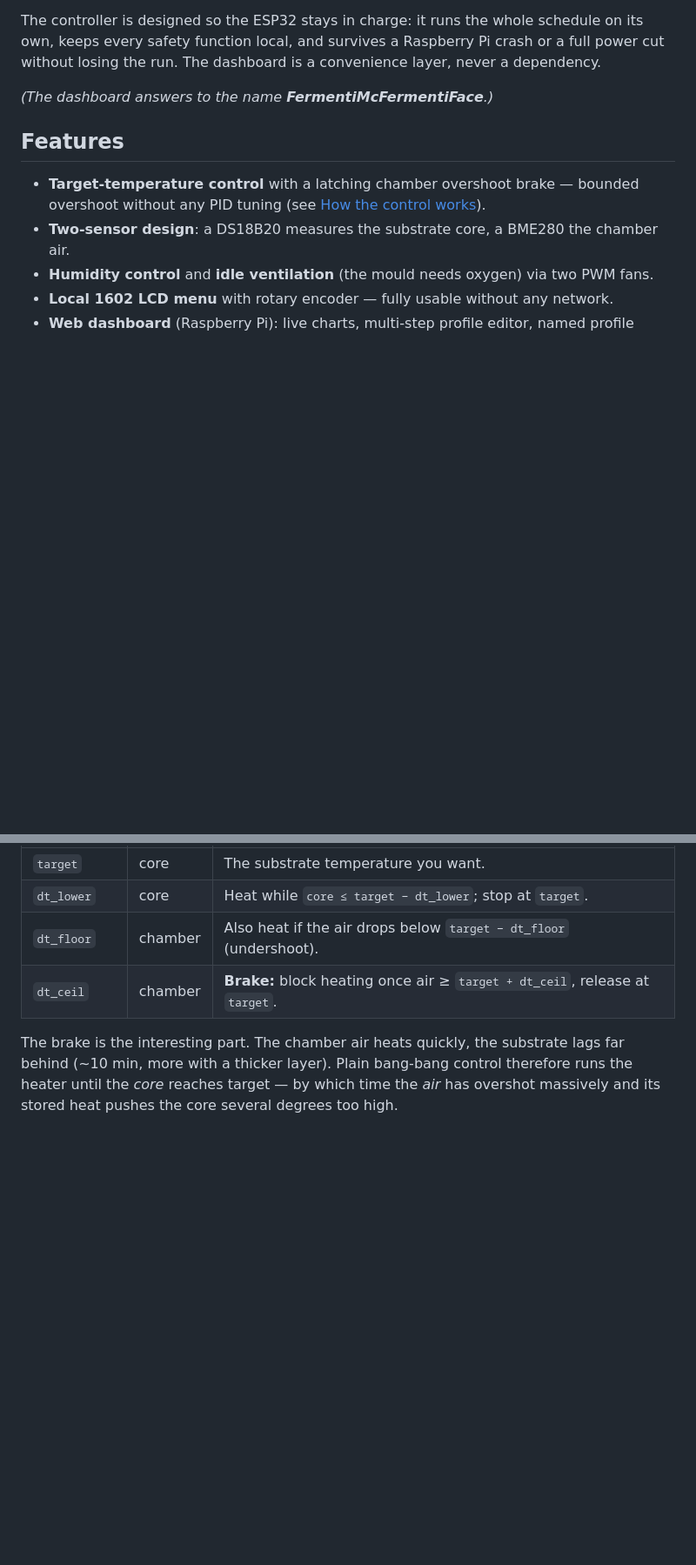
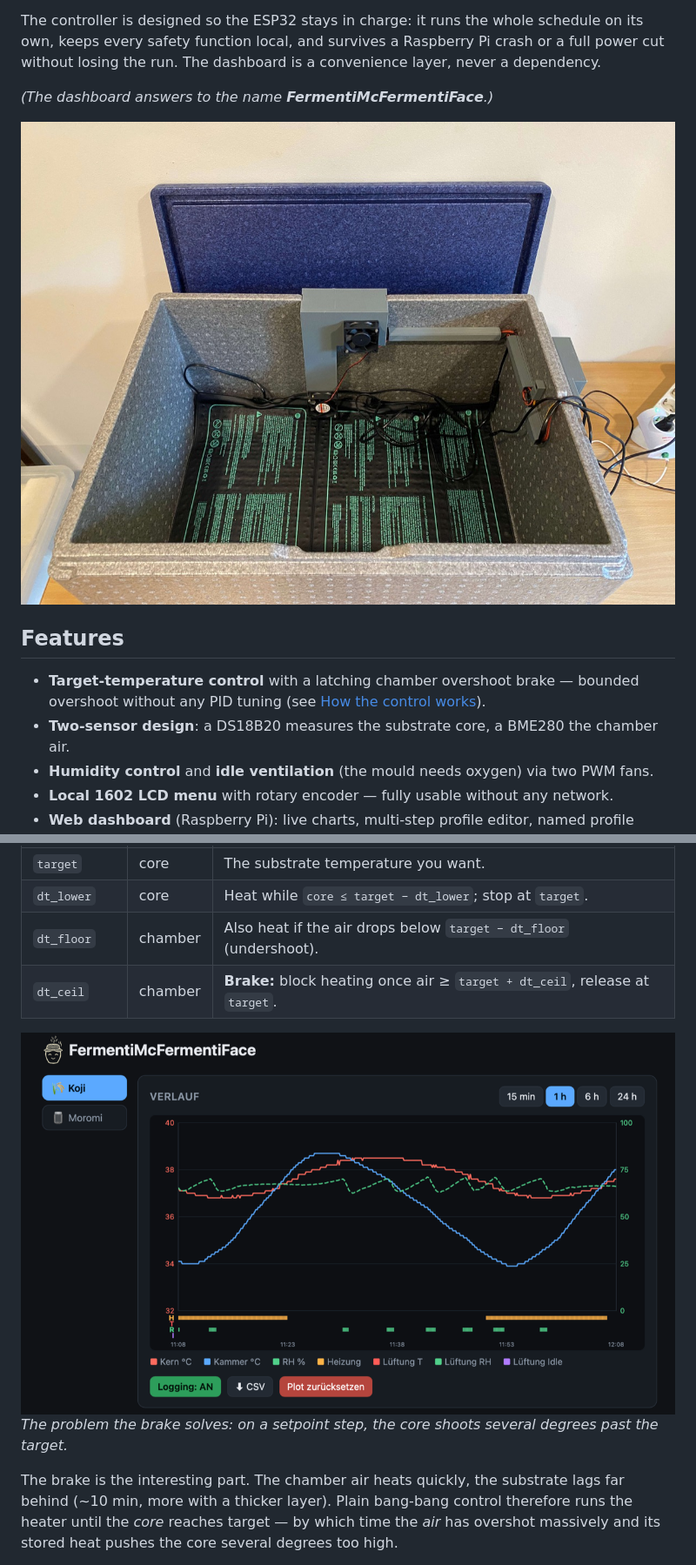
Before and after one commit to hobblefuzz/FermentiMcFermentiFace, a Markdown page: README.md, 2 parts joined by grey strips. Shown at 87% size. Drawn GitHub-style; pictures changed too: docs/img/box_offen.jpg (added), docs/img/ueberschwinger.png (added); blank space fills up the shorter version.

```diff
--- a/README.md
+++ b/README.md
@@ -10,6 +10,8 @@ own, keeps every safety function local, and survives a Raspberry Pi crash or a f
 cut without losing the run. The dashboard is a convenience layer, never a dependency.
 
 *(The dashboard answers to the name **FermentiMcFermentiFace**.)*
+
+![Inside the fermenter: styrofoam box with heating mat, intake/exhaust fans and sensors](docs/img/box_offen.jpg)
 
 ## Features
 
@@ -36,6 +38,9 @@ Heating is driven by one **target** plus **three deltas**, all on measurable val
 | `dt_lower` | core    | Heat while `core ≤ target − dt_lower`; stop at `target`.              |
 | `dt_floor` | chamber | Also heat if the air drops below `target − dt_floor` (undershoot).   |
 | `dt_ceil`  | chamber | **Brake:** block heating once air ≥ `target + dt_ceil`, release at `target`. |
+
+![Temperature chart showing the core overshooting the target by several degrees](docs/img/ueberschwinger.png)
+*The problem the brake solves: on a setpoint step, the core shoots several degrees past the target.*
 
 The brake is the interesting part. The chamber air heats quickly, the substrate lags far
 behind (~10 min, more with a thicker layer). Plain bang-bang control therefore runs the
```
Also changed, not shown: other parts of README.md (+6 -0 lines), docs/img/dashboard_chart.png (added), docs/img/hauptmenue.jpg (added).
